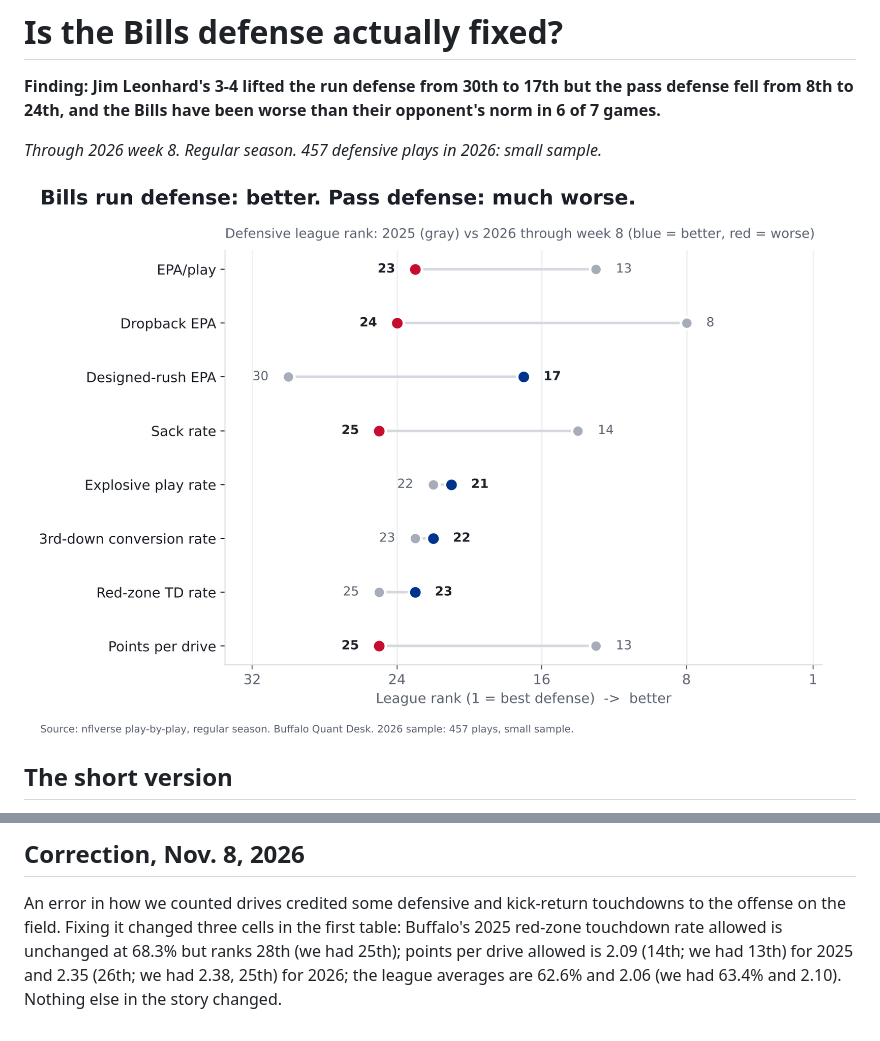
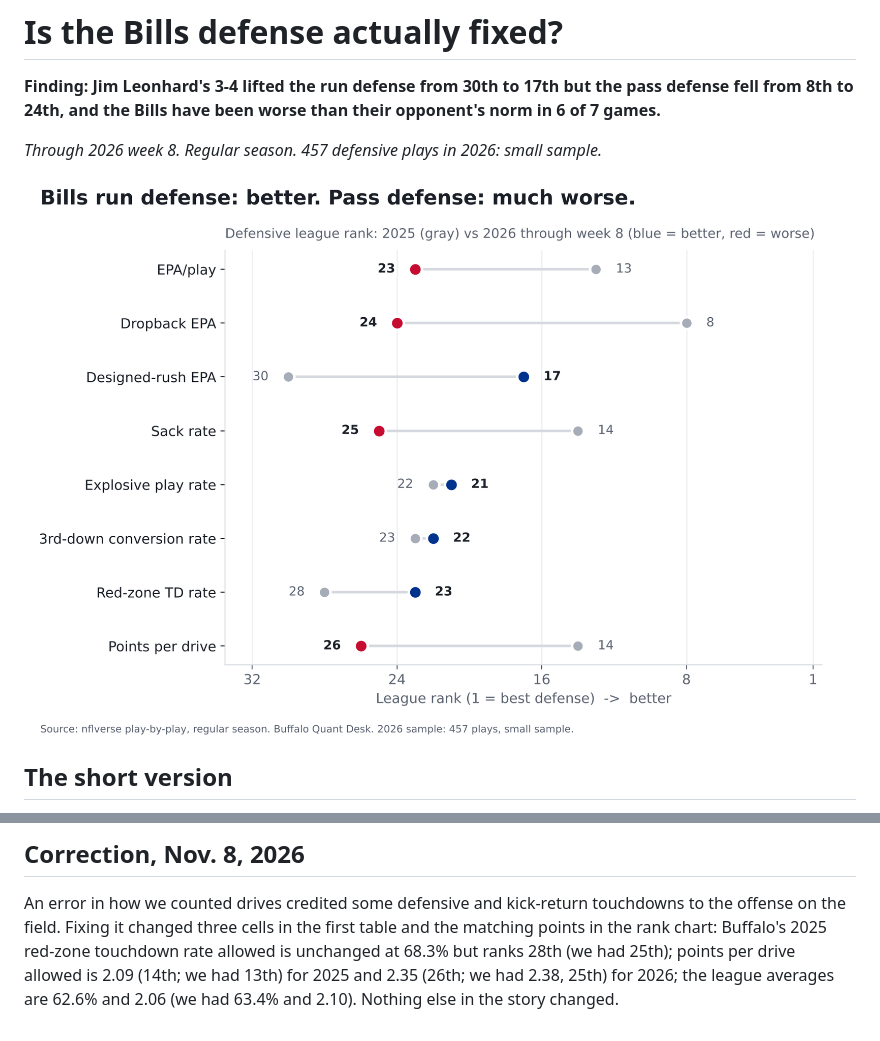
Before and after one commit to craine/buffalo-quant, a Markdown page: reports/2026-defense-baseline.md, 2 parts joined by grey strips. Drawn GitHub-style; pictures changed too: reports/defense-rank-shift.png.

Commit message:
Correction note also covers the rank chart
Co-Authored-By: Claude Opus 5.5 <noreply@anthropic.com>
Claude-Session: https://claude.ai/code/session_01EpbAX7fMNT8LnsxAN6UoCp

```diff
--- a/reports/2026-defense-baseline.md
+++ b/reports/2026-defense-baseline.md
@@ -75,6 +75,6 @@ Same story both ways.
 ## Correction, Nov. 8, 2026
 
 An error in how we counted drives credited some defensive and kick-return touchdowns to the offense on the field. Fixing it
-changed three cells in the first table: Buffalo's 2025 red-zone touchdown rate allowed is unchanged at 68.3% but ranks 28th
+changed three cells in the first table and the matching points in the rank chart: Buffalo's 2025 red-zone touchdown rate allowed is unchanged at 68.3% but ranks 28th
 (we had 25th); points per drive allowed is 2.09 (14th; we had 13th) for 2025 and 2.35 (26th; we had 2.38, 25th) for 2026;
 the league averages are 62.6% and 2.06 (we had 63.4% and 2.10). Nothing else in the story changed.
```
Also changed, not shown: 2 other files.
